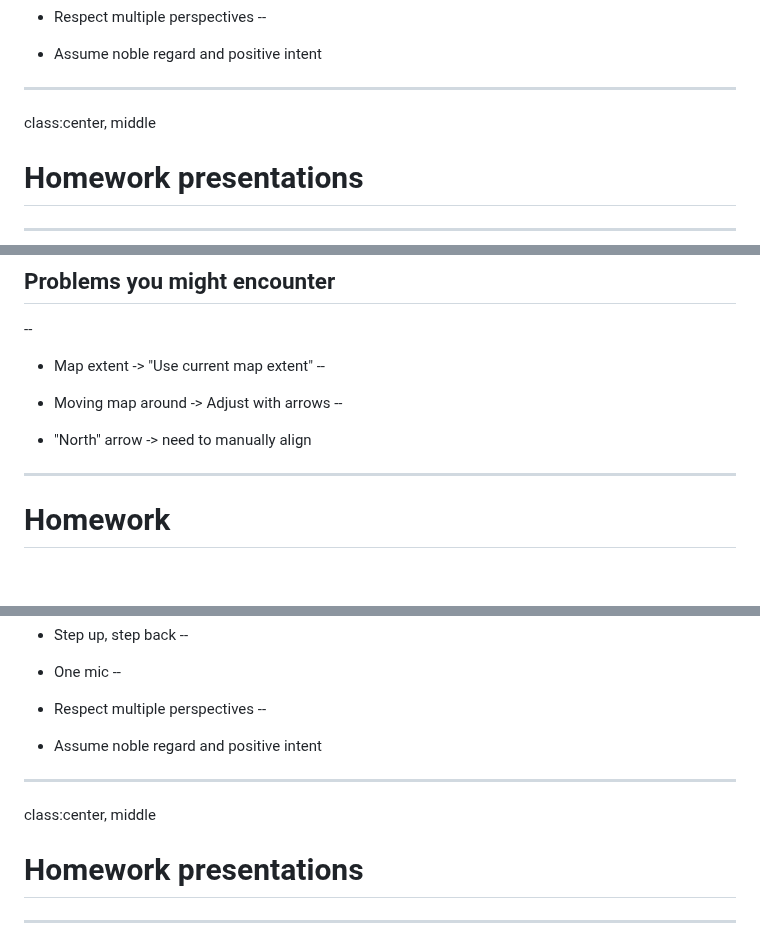
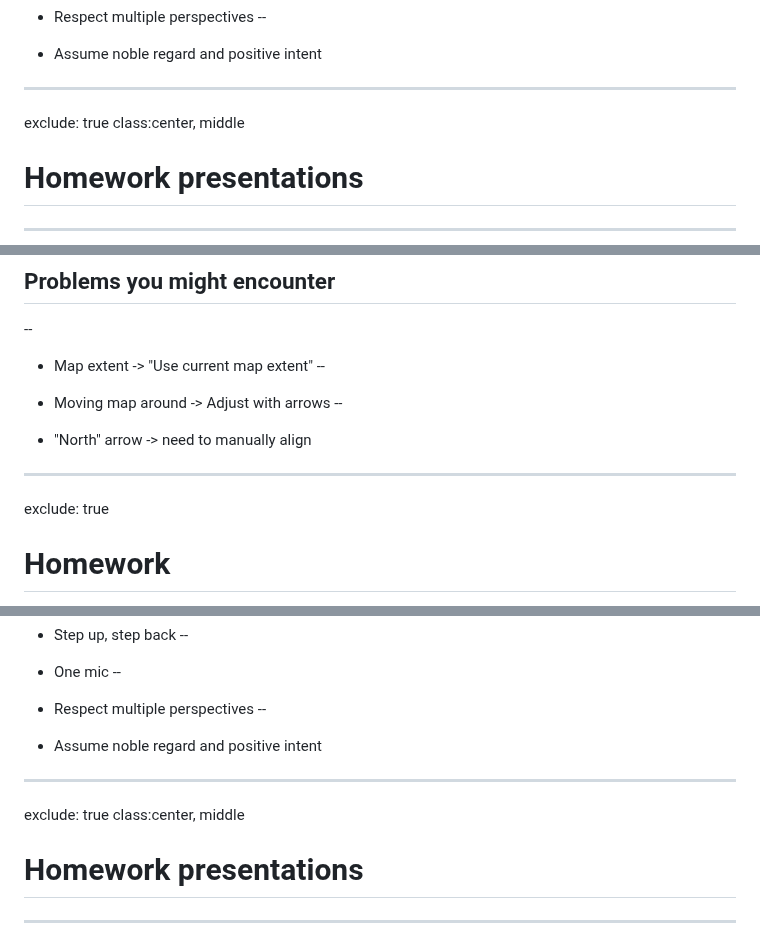
Before and after one commit to Datapolitan-Training/qgis-training-err, a Markdown page: content.md, 3 parts joined by grey strips. Drawn GitHub-style; blank space fills up the shorter version.

```diff
--- a/content.md
+++ b/content.md
@@ -1660,6 +1655,8 @@ class:center,middle
 + Assume noble regard and positive intent
 
 ---
+
+exclude: true
 class:center, middle
 # Homework presentations
 
@@ -2219,7 +2216,7 @@ class:center,middle
 + "North" arrow -> need to manually align
 
 ---
-
+exclude: true
 # Homework
 + Using your data, make a map with the Print Composer
 + Try a spatial join as part of the data
@@ -2291,6 +2288,7 @@ class: center,middle
 + Assume noble regard and positive intent
 
 ---
+exclude: true
 class:center, middle
 
 # Homework presentations
```
Also changed, not shown: other parts of content.md (+2 -7 lines).
